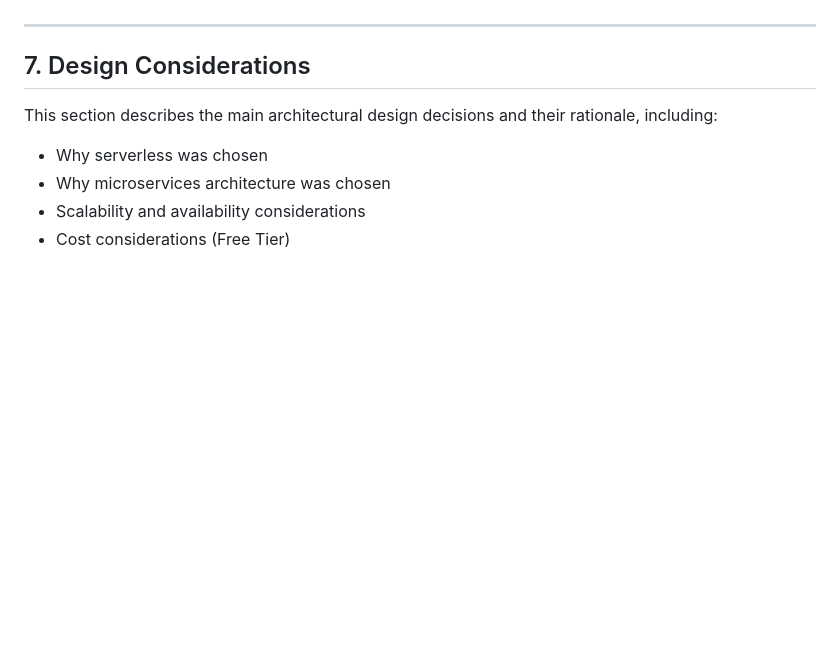
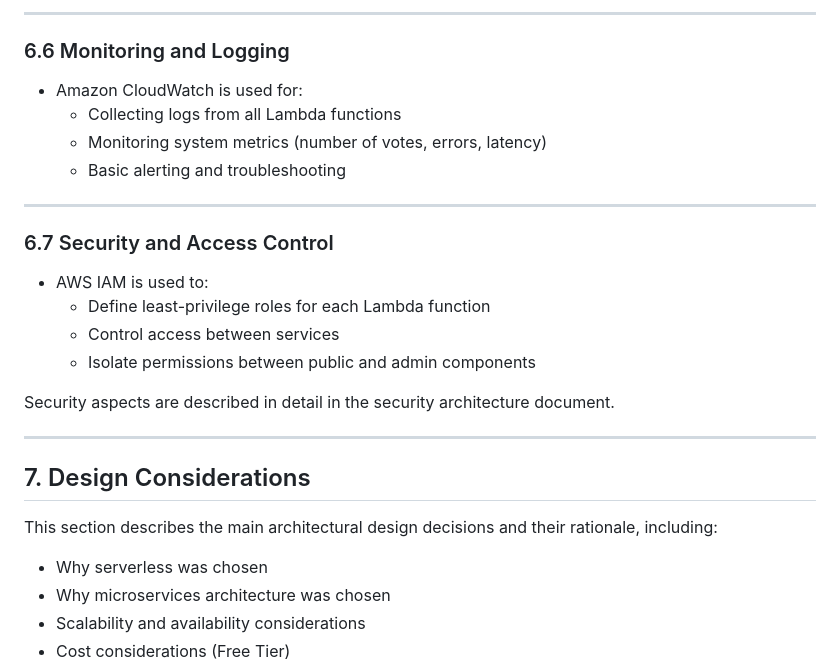
Before and after one commit to tamaferber/this-or-that-cloud-voting, a Markdown page: docs/architecture.md, the part around one of its changes. GitHub-like rendering; blank space fills up the shorter version.

Commit message:
updating architecture and security

```diff
--- a/docs/architecture.md
+++ b/docs/architecture.md
@@ -151,3 +222,23 @@ This section maps the logical components to AWS managed services.
+---
+
+### 6.6 Monitoring and Logging
+
+- Amazon CloudWatch is used for:
+  - Collecting logs from all Lambda functions
+  - Monitoring system metrics (number of votes, errors, latency)
+  - Basic alerting and troubleshooting
+
+---
+
+### 6.7 Security and Access Control
+
+- AWS IAM is used to:
+  - Define least-privilege roles for each Lambda function
+  - Control access between services
+  - Isolate permissions between public and admin components
+
+Security aspects are described in detail in the security architecture document.
+
 
 ---
 
```
Also changed, not shown: other parts of docs/architecture.md (+73 -2 lines), docs/security.md (added, +120 -0 lines).
